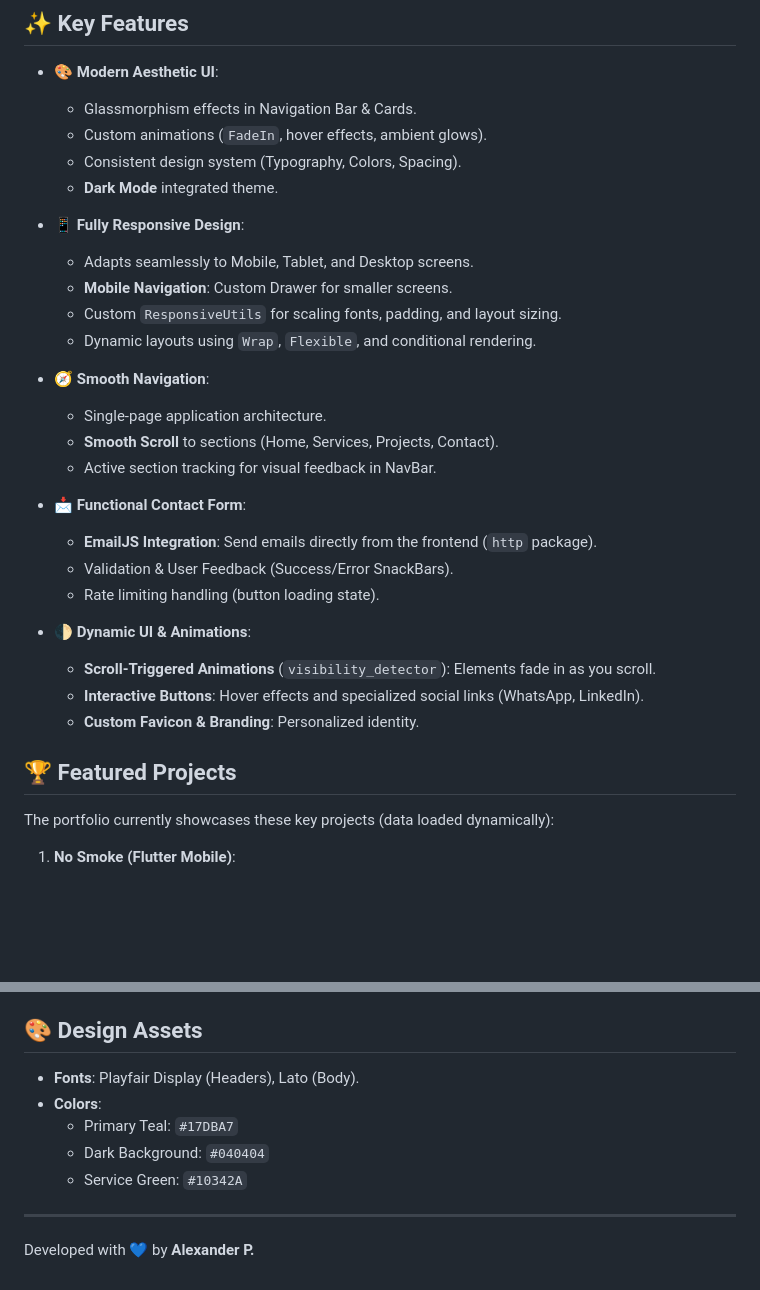
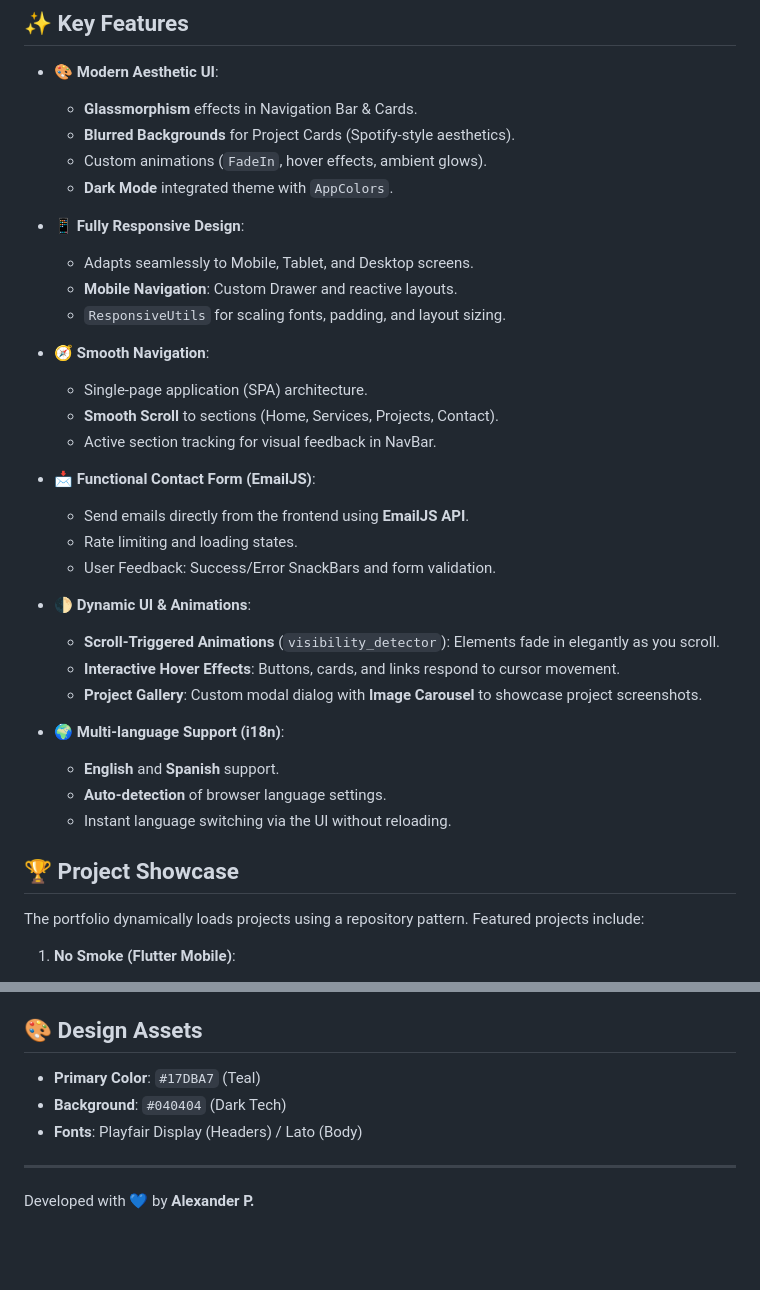
Before and after one commit to Maple-276/portfolio_web, a Markdown page: README.md, 2 parts joined by grey strips. GitHub-like rendering; blank space fills up the shorter version.

```diff
--- a/README.md
+++ b/README.md
@@ -9,39 +9,43 @@ A modern, responsive, and high-performance developer portfolio built with **Flut
 
 - **🎨 Modern Aesthetic UI**:
 
-  - Glassmorphism effects in Navigation Bar & Cards.
+  - **Glassmorphism** effects in Navigation Bar & Cards.
+  - **Blurred Backgrounds** for Project Cards (Spotify-style aesthetics).
   - Custom animations (`FadeIn`, hover effects, ambient glows).
-  - Consistent design system (Typography, Colors, Spacing).
-  - **Dark Mode** integrated theme.
+  - **Dark Mode** integrated theme with `AppColors`.
 
 - **📱 Fully Responsive Design**:
 
   - Adapts seamlessly to Mobile, Tablet, and Desktop screens.
-  - **Mobile Navigation**: Custom Drawer for smaller screens.
-  - Custom `ResponsiveUtils` for scaling fonts, padding, and layout sizing.
-  - Dynamic layouts using `Wrap`, `Flexible`, and conditional rendering.
+  - **Mobile Navigation**: Custom Drawer and reactive layouts.
+  - `ResponsiveUtils` for scaling fonts, padding, and layout sizing.
 
 - **🧭 Smooth Navigation**:
 
-  - Single-page application architecture.
+  - Single-page application (SPA) architecture.
   - **Smooth Scroll** to sections (Home, Services, Projects, Contact).
   - Active section tracking for visual feedback in NavBar.
 
-- **📩 Functional Contact Form**:
+- **📩 Functional Contact Form (EmailJS)**:
 
-  - **EmailJS Integration**: Send emails directly from the frontend (`http` package).
-  - Validation & User Feedback (Success/Error SnackBars).
-  - Rate limiting handling (button loading state).
+  - Send emails directly from the frontend using **EmailJS API**.
+  - Rate limiting and loading states.
+  - User Feedback: Success/Error SnackBars and form validation.
 
 - **🌓 Dynamic UI & Animations**:
 
-  - **Scroll-Triggered Animations** (`visibility_detector`): Elements fade in as you scroll.
-  - **Interactive Buttons**: Hover effects and specialized social links (WhatsApp, LinkedIn).
-  - **Custom Favicon & Branding**: Personalized identity.
+  - **Scroll-Triggered Animations** (`visibility_detector`): Elements fade in elegantly as you scroll.
+  - **Interactive Hover Effects**: Buttons, cards, and links respond to cursor movement.
+  - **Project Gallery**: Custom modal dialog with **Image Carousel** to showcase project screenshots.
 
-## 🏆 Featured Projects
+- **🌍 Multi-language Support (i18n)**:
+  - **English** and **Spanish** support.
+  - **Auto-detection** of browser language settings.
+  - Instant language switching via the UI without reloading.
 
-The portfolio currently showcases these key projects (data loaded dynamically):
+## 🏆 Project Showcase
+
+The portfolio dynamically loads projects using a repository pattern. Featured projects include:
 
 1.  **No Smoke (Flutter Mobile)**:
 
@@ -136,11 +125,9 @@ lib/
 
 ## 🎨 Design Assets
 
-- **Fonts**: Playfair Display (Headers), Lato (Body).
-- **Colors**:
-  - Primary Teal: `#17DBA7`
-  - Dark Background: `#040404`
-  - Service Green: `#10342A`
+- **Primary Color**: `#17DBA7` (Teal)
+- **Background**: `#040404` (Dark Tech)
+- **Fonts**: Playfair Display (Headers) / Lato (Body)
 
 ---
 
```
Also changed, not shown: other parts of README.md (+25 -40 lines).
